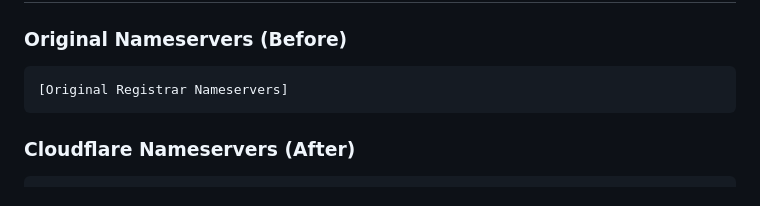
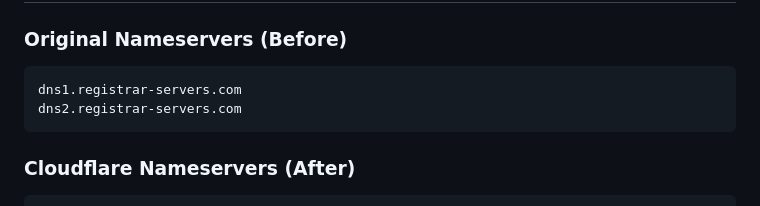
Before and after one commit to 0xIvaR/cloudflare-firewall-demo, a Markdown page: docs/02-cloudflare-integration.md, the part around the change. Rendered like a GitHub page.

Commit message:
Update nameserver configuration section

````diff
--- a/docs/02-cloudflare-integration.md
+++ b/docs/02-cloudflare-integration.md
@@ -17,7 +17,8 @@ This document details the process of integrating the website with Cloudflare's c
 
 ### Original Nameservers (Before)
 ```
-[Original Registrar Nameservers]
+dns1.registrar-servers.com
+dns2.registrar-servers.com
 ```
 
 ### Cloudflare Nameservers (After)
````
